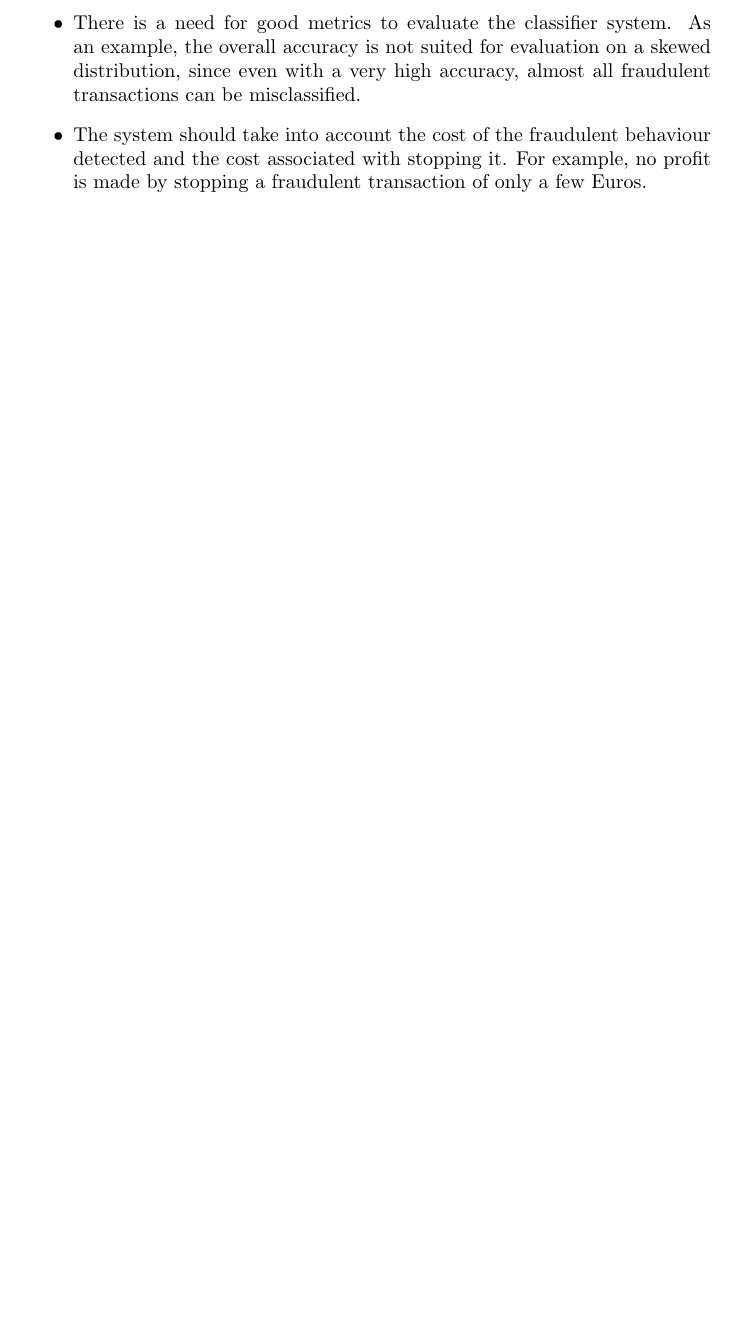
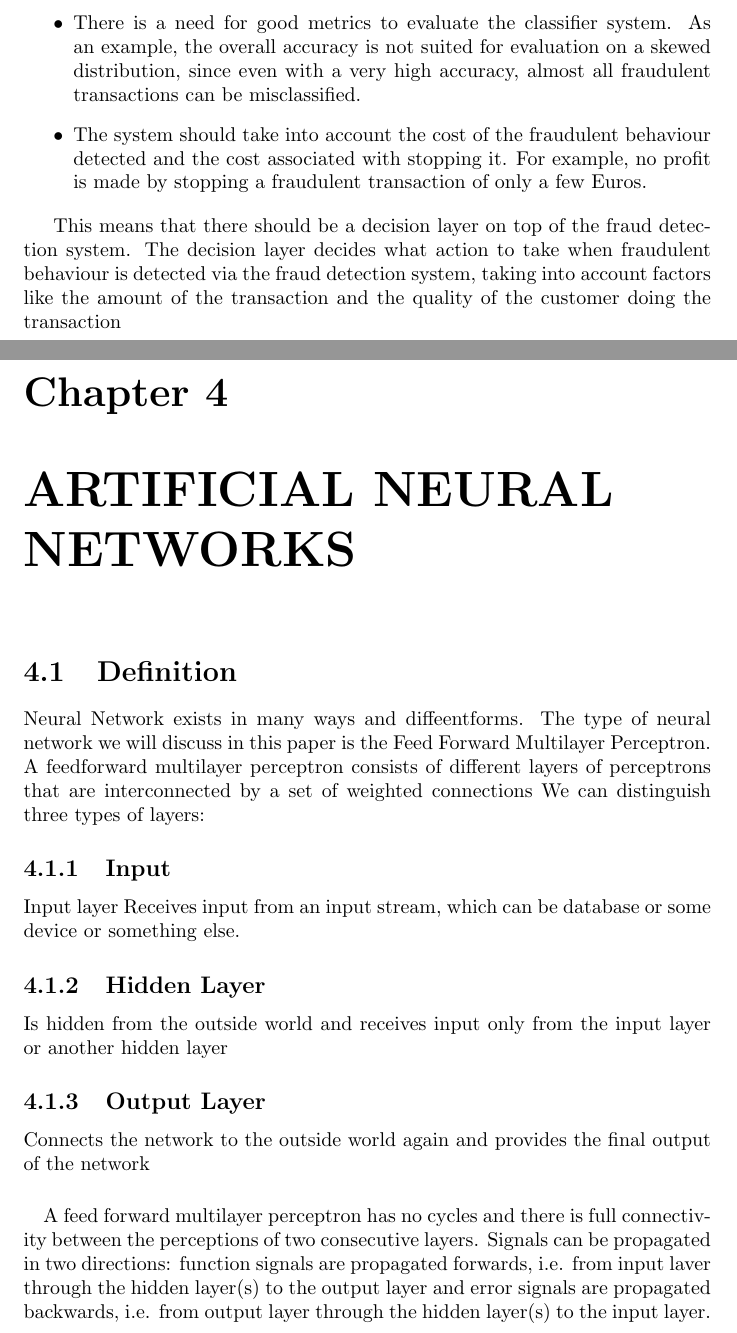
Before and after one commit to ABH128/Thesis_Avishek_MCA, a LaTeX document (Chapters/Chapter1.tex): part of page 7 of 7 before the commit and two parts of pages 7 and 8 of 9 after it, the two joined at a grey line, cut so that both start at the same text, the shorter picture padded with empty space. Compiled offline with pdfLaTeX.

Commit message:
New Chapter Added ANN

```diff
--- a/Chapters/Chapter1.tex
+++ b/Chapters/Chapter1.tex
@@ -99,3 +99,20 @@ We now enumerate some of the properties a fraud detection system should have in
 
 \end{itemize}
 
+This means that there should be a decision layer on top of the fraud detection system. The decision layer decides what action to take when fraudulent behaviour is detected via the fraud detection system, taking into account factors like the amount of the transaction and the quality of the customer doing the transaction
+
+\chapter{ARTIFICIAL NEURAL NETWORKS}
+\section{Definition}
+
+Neural Network exists in many ways and diffeentforms. The type of neural network we will discuss in this paper is the Feed Forward Multilayer Perceptron. A feedforward multilayer perceptron consists of different layers of perceptrons that are interconnected by a set of weighted connections We can distinguish three types of layers:
+
+\subsection{Input}
+Input layer Receives input from an input stream, which can be database or some device or something else.
+
+\subsection{Hidden Layer}
+Is hidden from the outside world and receives input only from the input layer or another hidden layer
+
+\subsection{Output Layer}
+Connects the network to the outside world again and provides the final output of the network
+\paragraph{}
+A feed forward multilayer perceptron has no cycles and there is full connectivity between the perceptions of two consecutive layers. Signals can be propagated in two directions: function signals are propagated forwards, i.e. from input laver through the hidden layer(s) to the output layer and error signals are propagated backwards, i.e. from output layer through the hidden layer(s) to the input layer.
```
Also changed, not shown: Chapters/Chapter1.pdf, Chapters/Chapter1.tex (12 more changed lines), 3 other files.
